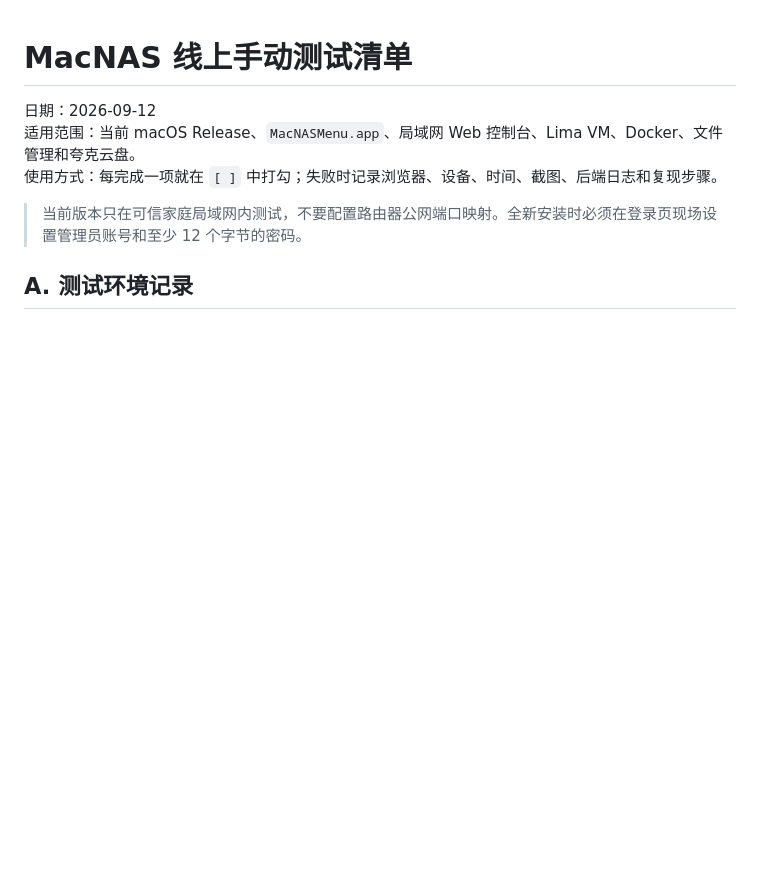
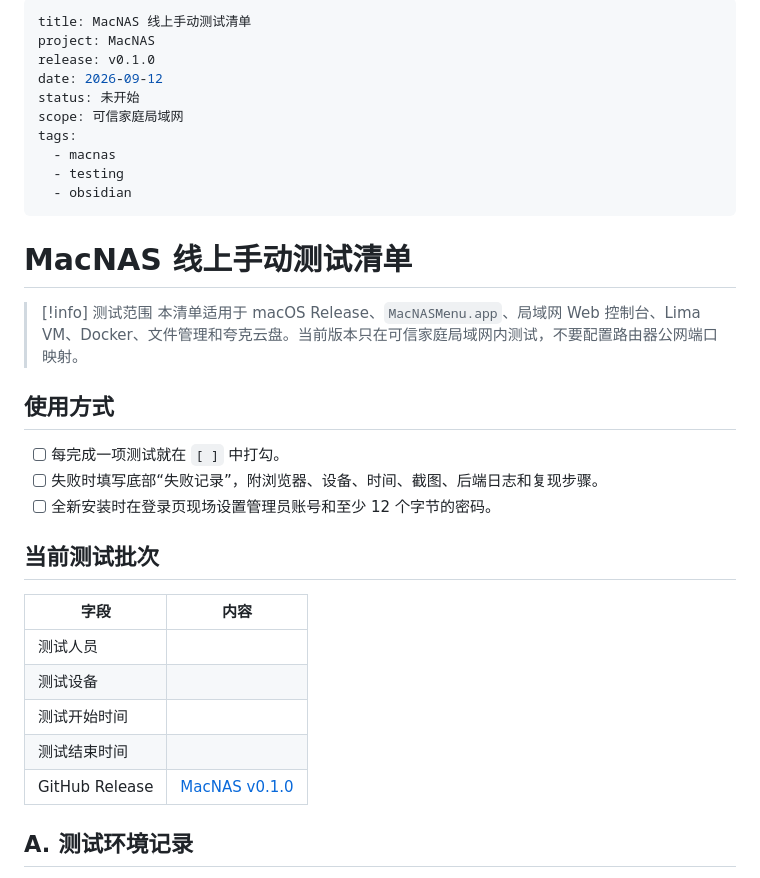
Before and after one commit to lulalulaluobo/macbox, a Markdown page: docs/online-manual-test-checklist-2026-09-12.md, the part around the change. Rendered like a GitHub page; blank space fills up the shorter version.

Commit message:
docs: format manual test checklist for Obsidian

```diff
--- a/docs/online-manual-test-checklist-2026-09-12.md
+++ b/docs/online-manual-test-checklist-2026-09-12.md
@@ -1,10 +1,36 @@
+---
+title: MacNAS 线上手动测试清单
+project: MacNAS
+release: v0.1.0
+date: 2026-09-12
+status: 未开始
+scope: 可信家庭局域网
+tags:
+  - macnas
+  - testing
+  - obsidian
+---
+
 # MacNAS 线上手动测试清单
 
-日期：2026-09-12
-适用范围：当前 macOS Release、`MacNASMenu.app`、局域网 Web 控制台、Lima VM、Docker、文件管理和夸克云盘。
-使用方式：每完成一项就在 `[ ]` 中打勾；失败时记录浏览器、设备、时间、截图、后端日志和复现步骤。
+> [!info] 测试范围
+> 本清单适用于 macOS Release、`MacNASMenu.app`、局域网 Web 控制台、Lima VM、Docker、文件管理和夸克云盘。当前版本只在可信家庭局域网内测试，不要配置路由器公网端口映射。
 
-> 当前版本只在可信家庭局域网内测试，不要配置路由器公网端口映射。全新安装时必须在登录页现场设置管理员账号和至少 12 个字节的密码。
+## 使用方式
+
+- [ ] 每完成一项测试就在 `[ ]` 中打勾。
+- [ ] 失败时填写底部“失败记录”，附浏览器、设备、时间、截图、后端日志和复现步骤。
+- [ ] 全新安装时在登录页现场设置管理员账号和至少 12 个字节的密码。
+
+## 当前测试批次
+
+| 字段 | 内容 |
+| --- | --- |
+| 测试人员 |  |
+| 测试设备 |  |
+| 测试开始时间 |  |
+| 测试结束时间 |  |
+| GitHub Release | [MacNAS v0.1.0](https://github.com/lulalulaluobo/macmini/releases/tag/v0.1.0) |
 
 ## A. 测试环境记录
 
```
